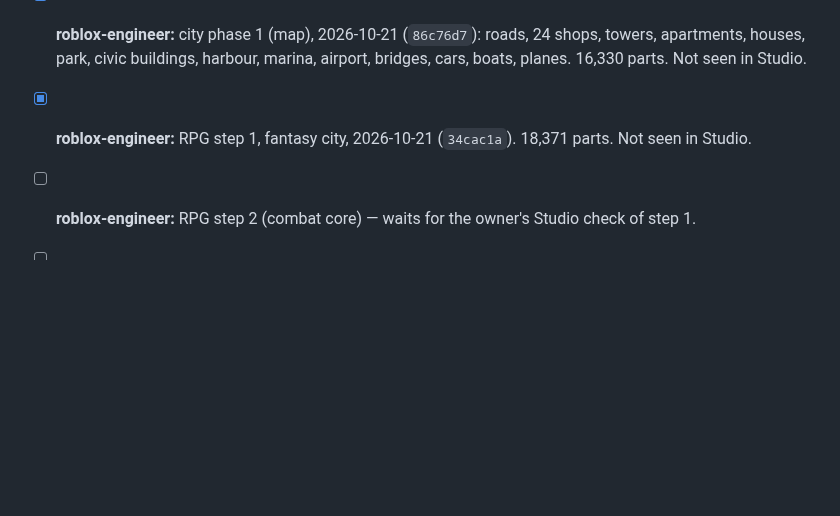
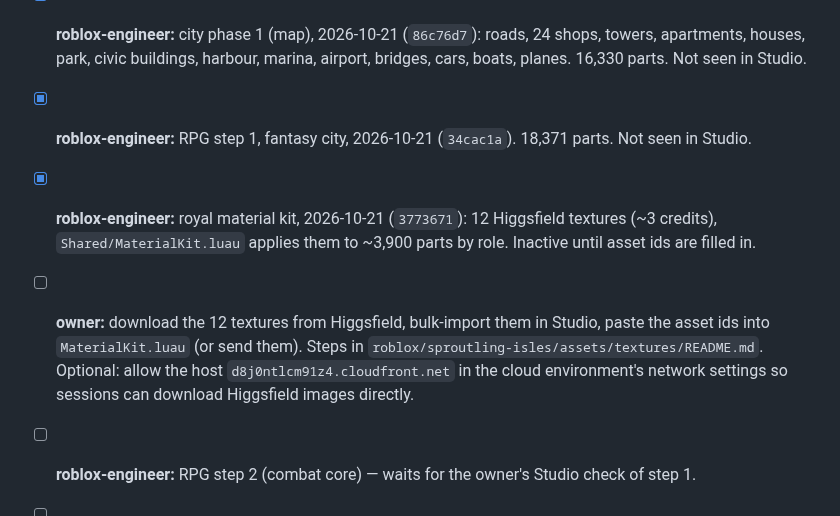
Before and after one commit to j77jznh99s-cell/family-hub-pro, a Markdown page: vault/Projects/Sproutling Isles.md, the part around the change. GitHub-like rendering; blank space fills up the shorter version.

Commit message:
vault: log Higgsfield material kit
Co-Authored-By: Claude Opus 5.5 <noreply@anthropic.com>
Claude-Session: https://claude.ai/code/session_01VMEr6ddaVZm7PVZeoC2FcE

```diff
--- a/vault/Projects/Sproutling Isles.md
+++ b/vault/Projects/Sproutling Isles.md
@@ -79,6 +79,8 @@ Owners are agent roles from [[Team Roster]]; `owner` means the human. Owner deci
 - [x] **roblox-engineer:** terrain hills pass, 2026-10-21 (`3e61f50`; owner sent a reference screenshot and asked for "astronomically" more detail). New `Shared/Landscape.luau` (heightfield maths) + `server/TerrainBuilder.luau` (fills Terrain at server start, background task) give a ring of hills around the island in a lagoon. On the hills: walled castle, 2 hamlets, fenced farm with barn/silo/windmill, watchtower, lighthouse, ruins, waterfall cliff with rainbow, 3 bridges, ~300 trees incl. new wedge-cone pines. 8,713 parts. **Terrain code never run in real Roblox** (Lune can't write Terrain) — first Play in Studio is its test; hills only show in Play mode.
 - [x] **roblox-engineer:** city phase 1 (map), 2026-10-21 (`86c76d7`): roads, 24 shops, towers, apartments, houses, park, civic buildings, harbour, marina, airport, bridges, cars, boats, planes. 16,330 parts. Not seen in Studio.
 - [x] **roblox-engineer:** RPG step 1, fantasy city, 2026-10-21 (`34cac1a`). 18,371 parts. Not seen in Studio.
+- [x] **roblox-engineer:** royal material kit, 2026-10-21 (`3773671`): 12 Higgsfield textures (~3 credits), `Shared/MaterialKit.luau` applies them to ~3,900 parts by role. Inactive until asset ids are filled in.
+- [ ] **owner:** download the 12 textures from Higgsfield, bulk-import them in Studio, paste the asset ids into `MaterialKit.luau` (or send them). Steps in `roblox/sproutling-isles/assets/textures/README.md`. Optional: allow the host `d8j0ntlcm91z4.cloudfront.net` in the cloud environment's network settings so sessions can download Higgsfield images directly.
 - [ ] **roblox-engineer:** RPG step 2 (combat core) — waits for the owner's Studio check of step 1.
 - [ ] **owner:** pull the branch and re-open the place in Studio to see the new look; check frame rate on a phone (the part, light and particle counts went up) and say what to tone down or add.
 
```
Also changed, not shown: vault/Memory/Session Log.md (+1 -0 lines).
